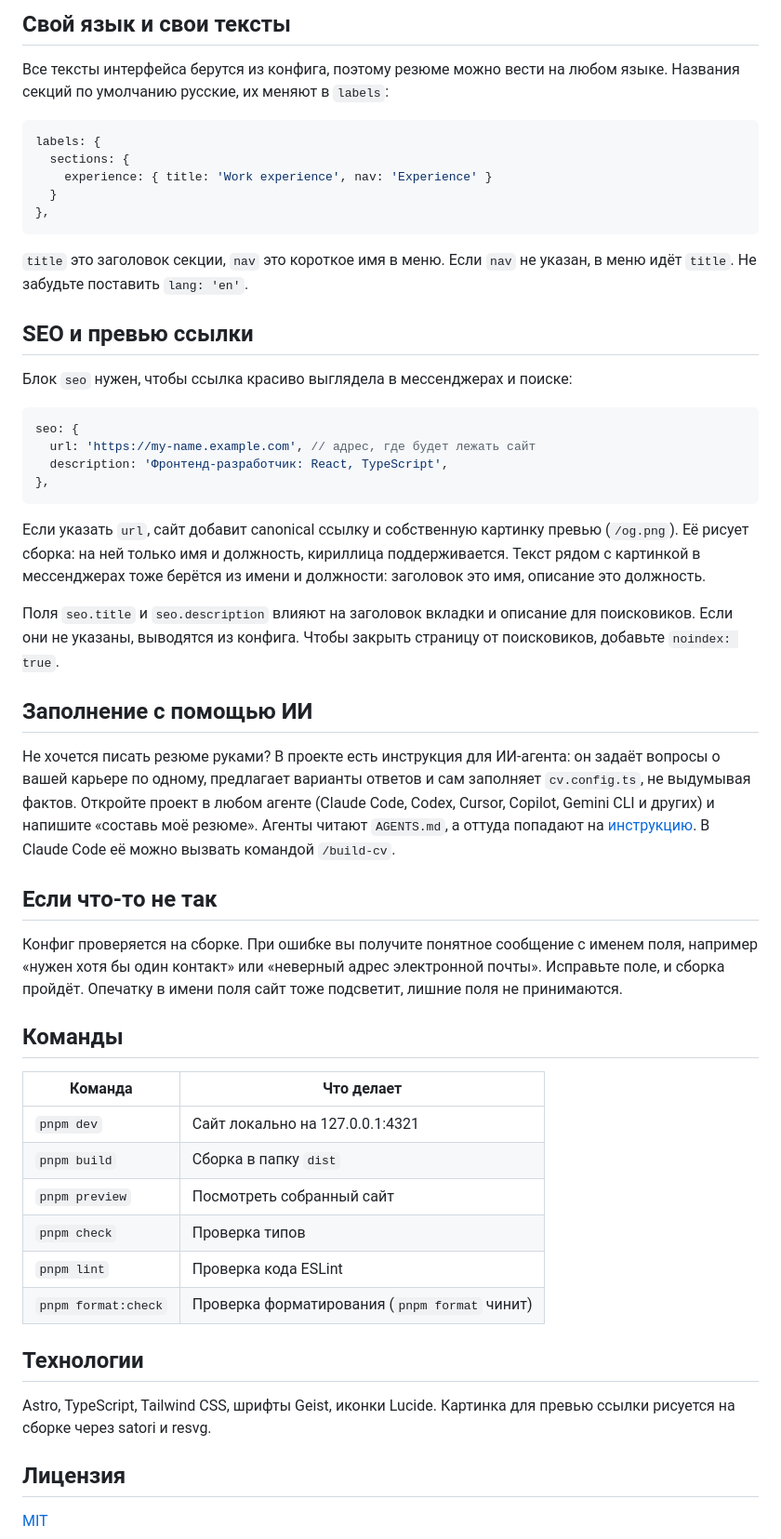
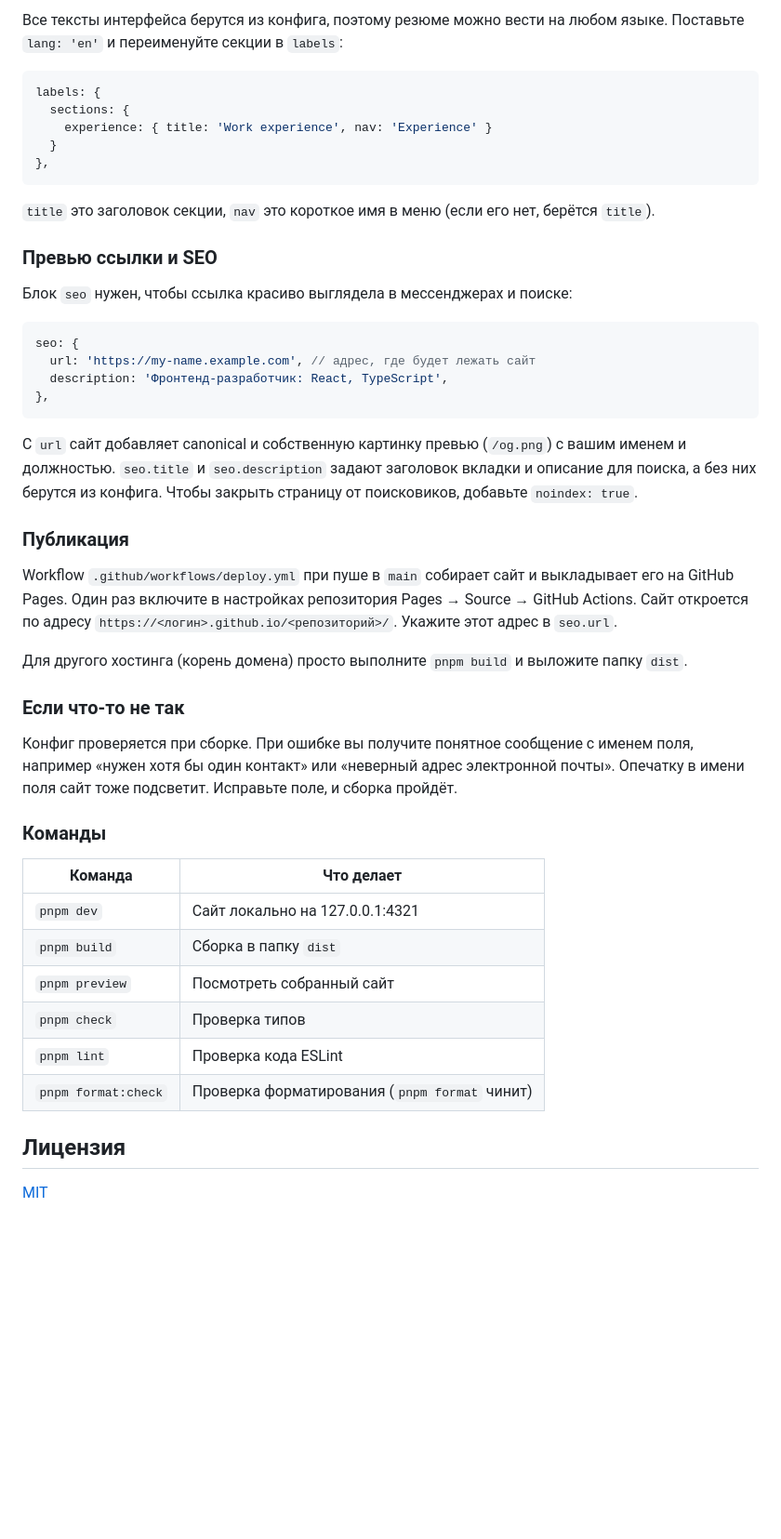
Before and after one commit to kagulion/prosto-cv, a Markdown page: README.md, the part around one of its changes. Shown at 93% size. GitHub-like rendering; blank space fills up the shorter version.

````diff
--- a/README.md
+++ b/README.md
@@ -112,7 +120,5 @@ links: [
 
-## Свой язык и свои тексты
-
-Все тексты интерфейса берутся из конфига, поэтому резюме можно вести на любом языке. Названия секций по умолчанию русские, их меняют в `labels`:
+Все тексты интерфейса берутся из конфига, поэтому резюме можно вести на любом языке. Поставьте `lang: 'en'` и переименуйте секции в `labels`:
 
 ```ts
 labels: {
@@ -122,9 +128,9 @@ labels: {
 },
 ```
 
-`title` это заголовок секции, `nav` это короткое имя в меню. Если `nav` не указан, в меню идёт `title`. Не забудьте поставить `lang: 'en'`.
+`title` это заголовок секции, `nav` это короткое имя в меню (если его нет, берётся `title`).
 
-## SEO и превью ссылки
+### Превью ссылки и SEO
 
 Блок `seo` нужен, чтобы ссылка красиво выглядела в мессенджерах и поиске:
 
@@ -135,19 +141,19 @@ seo: {
 },
 ```
 
-Если указать `url`, сайт добавит canonical ссылку и собственную картинку превью (`/og.png`). Её рисует сборка: на ней только имя и должность, кириллица поддерживается. Текст рядом с картинкой в мессенджерах тоже берётся из имени и должности: заголовок это имя, описание это должность.
+С `url` сайт добавляет canonical и собственную картинку превью (`/og.png`) с вашим именем и должностью. `seo.title` и `seo.description` задают заголовок вкладки и описание для поиска, а без них берутся из конфига. Чтобы закрыть страницу от поисковиков, добавьте `noindex: true`.
 
-Поля `seo.title` и `seo.description` влияют на заголовок вкладки и описание для поисковиков. Если они не указаны, выводятся из конфига. Чтобы закрыть страницу от поисковиков, добавьте `noindex: true`.
+### Публикация
 
-## Заполнение с помощью ИИ
+Workflow `.github/workflows/deploy.yml` при пуше в `main` собирает сайт и выкладывает его на GitHub Pages. Один раз включите в настройках репозитория Pages → Source → GitHub Actions. Сайт откроется по адресу `https://<логин>.github.io/<репозиторий>/`. Укажите этот адрес в `seo.url`.
 
-Не хочется писать резюме руками? В проекте есть инструкция для ИИ-агента: он задаёт вопросы о вашей карьере по одному, предлагает варианты ответов и сам заполняет `cv.config.ts`, не выдумывая фактов. Откройте проект в любом агенте (Claude Code, Codex, Cursor, Copilot, Gemini CLI и других) и напишите «составь моё резюме». Агенты читают `AGENTS.md`, а оттуда попадают на [инструкцию](.claude/skills/build-cv/SKILL.md). В Claude Code её можно вызвать командой `/build-cv`.
+Для другого хостинга (корень домена) просто выполните `pnpm build` и выложите папку `dist`.
 
-## Если что-то не так
+### Если что-то не так
 
-Конфиг проверяется на сборке. При ошибке вы получите понятное сообщение с именем поля, например «нужен хотя бы один контакт» или «неверный адрес электронной почты». Исправьте поле, и сборка пройдёт. Опечатку в имени поля сайт тоже подсветит, лишние поля не принимаются.
+Конфиг проверяется при сборке. При ошибке вы получите понятное сообщение с именем поля, например «нужен хотя бы один контакт» или «неверный адрес электронной почты». Опечатку в имени поля сайт тоже подсветит. Исправьте поле, и сборка пройдёт.
 
-## Команды
+### Команды
 
 | Команда             | Что делает                                    |
 | ------------------- | --------------------------------------------- |
@@ -158,10 +164,6 @@ seo: {
 | `pnpm lint`         | Проверка кода ESLint                          |
 | `pnpm format:check` | Проверка форматирования (`pnpm format` чинит) |
 
-## Технологии
-
-Astro, TypeScript, Tailwind CSS, шрифты Geist, иконки Lucide. Картинка для превью ссылки рисуется на сборке через satori и resvg.
-
 ## Лицензия
 
 [MIT](LICENSE)
````
Also changed, not shown: other parts of README.md (+64 -56 lines).
